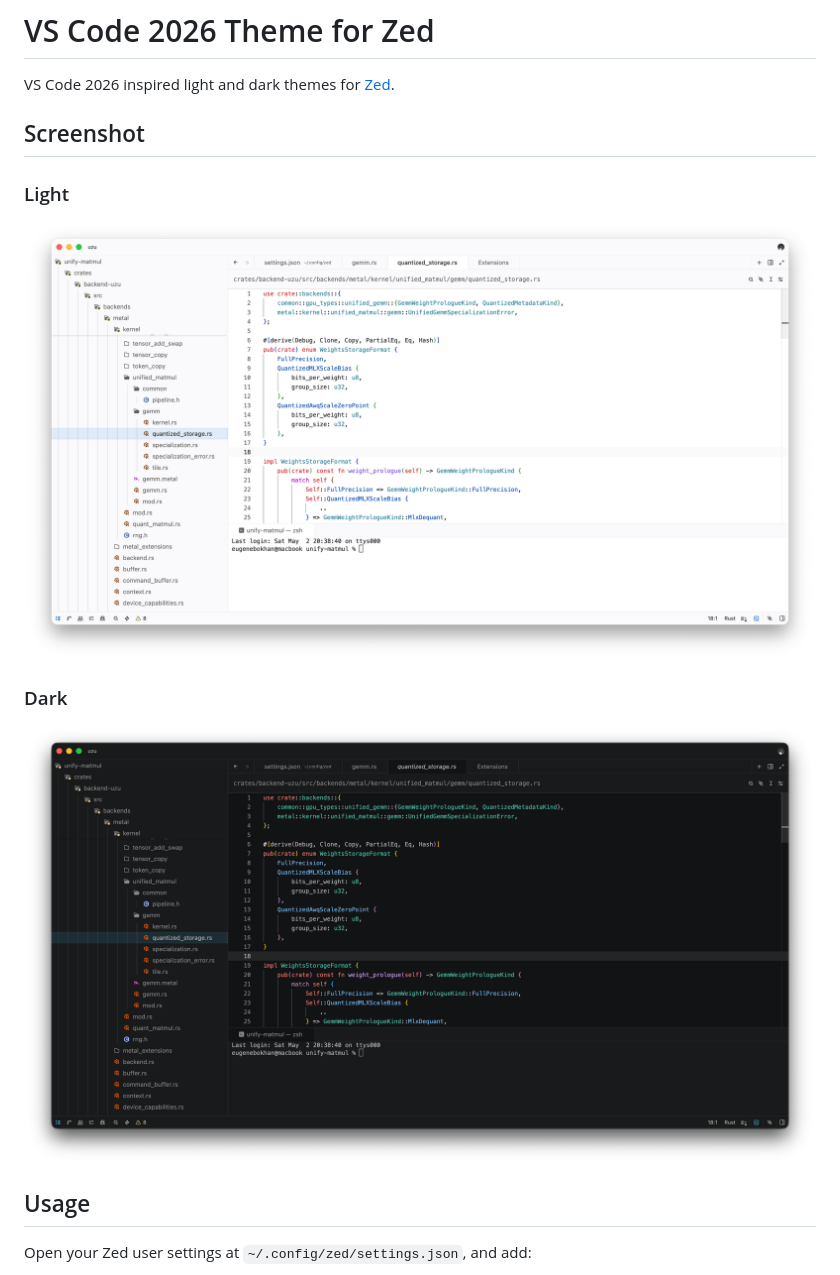
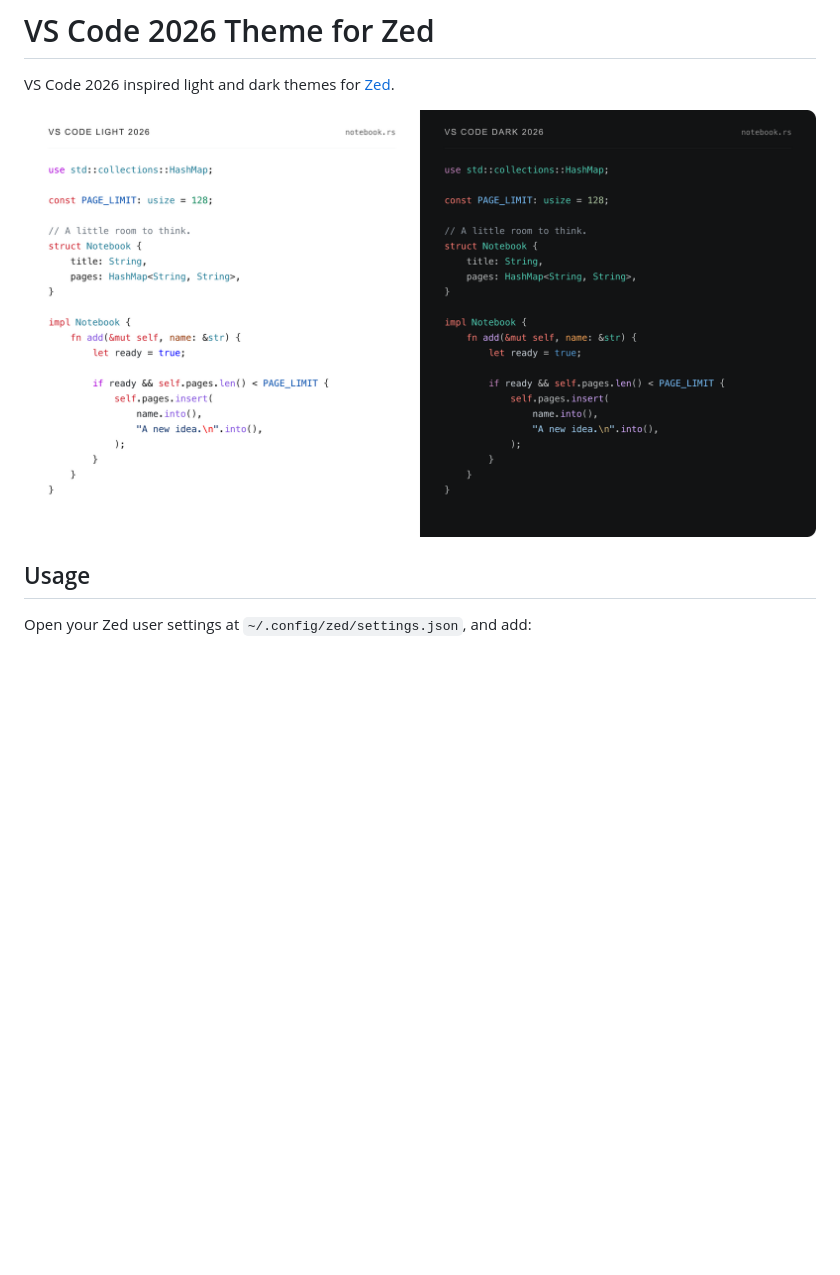
Before and after one commit to eugenebokhan/zed-vs-code-2026-theme, a Markdown page: README.md, the part around the change. Rendered like a GitHub page; pictures changed too: assets/preview.png (added); blank space fills up the shorter version.

Commit message:
add theme preview

```diff
--- a/README.md
+++ b/README.md
@@ -4,15 +4,7 @@
 
 VS Code 2026 inspired light and dark themes for [Zed](https://zed.dev).
 
-## Screenshot
-
-### Light
-
-![Light](screenshots/light.png)
-
-### Dark
-
-![Dark](screenshots/dark.png)
+![Rust syntax highlighting in VS Code Light 2026 and VS Code Dark 2026](assets/preview.png)
 
 ## Usage
 
```
Also changed, not shown: 1 other file.
